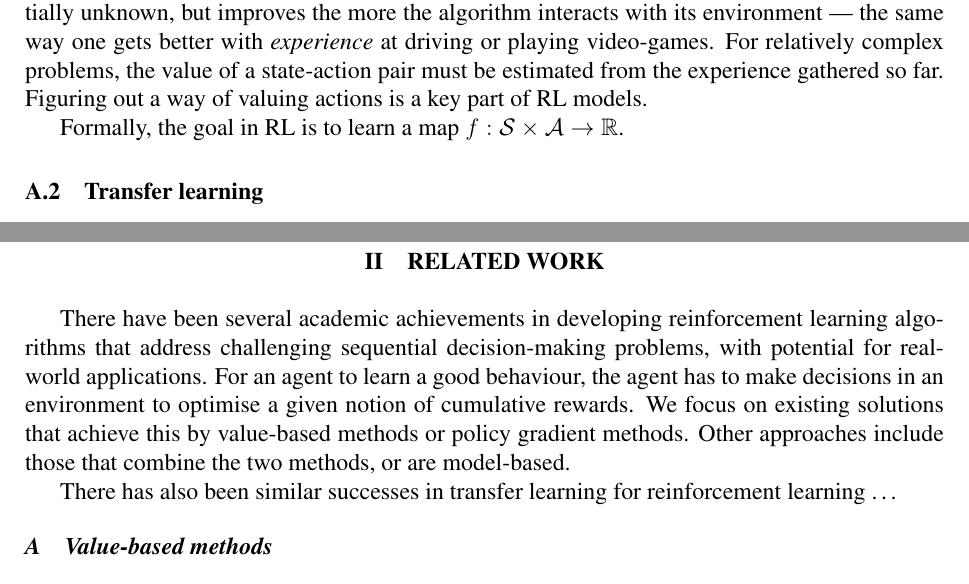
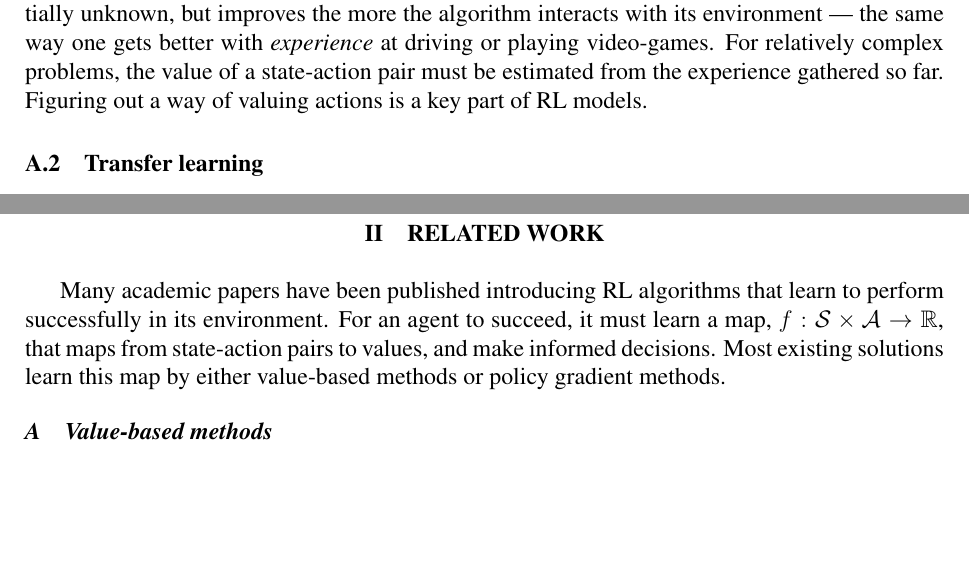
Before and after one commit to MattChaps/reinforcement-learning, a LaTeX paper (Final Paper/final-paper.tex): two parts of pages 2 and 5 of 17, joined at a grey line, cut so that both start at the same text, the shorter picture padded with empty space. The pictures show the PDF file Final Paper/final-paper.pdf that the author committed with the source.

Commit message:
Update bridging paragraph in 'Related work' in paper

```diff
--- a/Final Paper/final-paper.tex
+++ b/Final Paper/final-paper.tex
@@ -51,8 +51,6 @@ Reinforcement learning is the class of problems concerned with an agent learning
 
 There are algorithms that act as agents that solve RL problems. These RL algorithms can solve problems in physical environments, such as driving cars, or in virtual environments, such as playing video games. We can treat these algorithms as functions that take as input observations of the environment's \emph{state}, and produce as output \emph{actions}. Examples of states are the pixel values and positions in each frame of a car video stream or video game. Examples of corresponding actions are to brake or to press a controller button. The goal of the algorithm is to learn which actions are the best to take given the observed current state. To measure how good an action is from a state (i.e., a \emph{state-action pair}), we can assign it a \emph{value}. The higher the value, the better the action is considered to be. For example, a self-driving car observing a red traffic light might give the action of braking the greatest value, if the desired behaviour is to drive safely. Similarly, an algorithm playing the game Breakout might give the action of moving in the direction of the ball the greatest value, if the desired behaviour is to get a high score. The algorithm learns a mapping, from states and actions to values, to inform its decision-making. This mapping is initially unknown, but improves the more the algorithm interacts with its environment --- the same way one gets better with \emph{experience} at driving or playing video-games. For relatively complex problems, the value of a state-action pair must be estimated from the experience gathered so far. Figuring out a way of valuing actions is a key part of RL models.
 
-Formally, the goal in RL is to learn a map $f: \mathcal{S} \times \mathcal{A} \rightarrow \mathbb{R}$.
-
 \begin{figure}[!tbp]
     \centering
     \subfloat[Breakout.]{\includegraphics[width=0.45\textwidth]{breakout.png}\label{fig:f1}}
@@ -86,9 +84,7 @@ The advanced objectives were to develop a novel architecture and workflow for pr
 \newpage
 \section{Related work}
 \label{section:related-work}
-There have been several academic achievements in developing reinforcement learning algorithms that address challenging sequential decision-making problems, with  potential for real-world applications. For an agent to learn a good behaviour, the agent has to make decisions in an environment to optimise a given notion of cumulative rewards. We focus on existing solutions that achieve this by value-based methods or policy gradient methods. Other approaches include those that combine the two methods, or are model-based.
-
-There has also been similar successes in transfer learning for reinforcement learning \dots
+Many academic papers have been published introducing RL algorithms that learn to perform successfully in its environment. For an agent to succeed, it must learn a map, $f: \mathcal{S} \times \mathcal{A} \rightarrow \mathbb{R}$, that maps from state-action pairs to values, and make informed decisions. Most existing solutions learn this map by either value-based methods or policy gradient methods.
 
 \subsection{Value-based methods}
 The value-based class of reinforcement learning algorithms aims to build a value function, which subsequently lets us define a policy. One of the simplest and most popular value-based algorithms is the Q-learning algorithm \cite{Watkins1992}. The basic version of Q-learning keeps a lookup table of values with one entry for every state-action pair. In order to learn the optimal Q-value function, the Q-learning algorithm makes use of the Bellman equation for the Q-value function \cite{R-352-PR}, which has a unique solution under certain conditions. This idea was expanded to involve approximating the Q-values from experiences gathered \cite{10.5555/2998828.2998976}, and parametrising the Q-values with a neural network whose parameters are updated by stochastic gradient descent (or a variant) by maximising a loss function \cite{10.1007/11564096_32}. A breakthrough approach used deep convolutional neural networks and a replay memory to play Atari games by learning from pixels and a wide range of past experiences; this approach was the deep Q-network (DQN) algorithm \cite{DBLP:journals/corr/MnihKSGAWR13}. More recent approaches made improvements to the DQN algorithm, such as duelling DQN \cite{DBLP:journals/corr/WangFL15} and double DQN \cite{DBLP:journals/corr/HasseltGS15}. Rainbow DQN \cite{DBLP:journals/corr/abs-1710-02298} is a combination of the many improvements to the DQN algorithm. For simple environments, a unique solution to the optimal Q-value function may be found; whereas, for complex environments, such as video games, modern approaches use neural networks to approximate the Q-values, which are then used to define a policy.
```
Also changed, not shown: Final Paper/final-paper.pdf.
